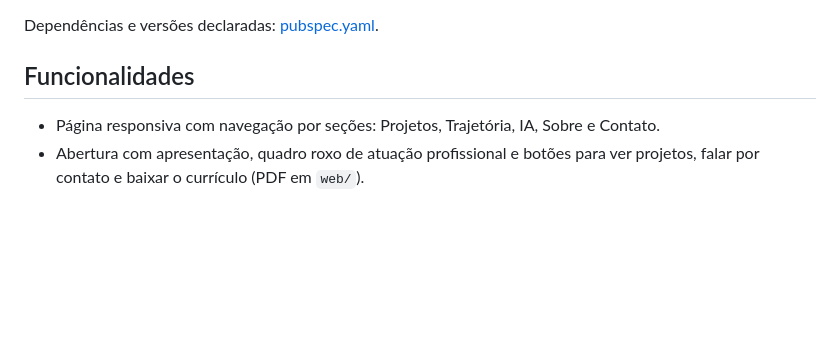
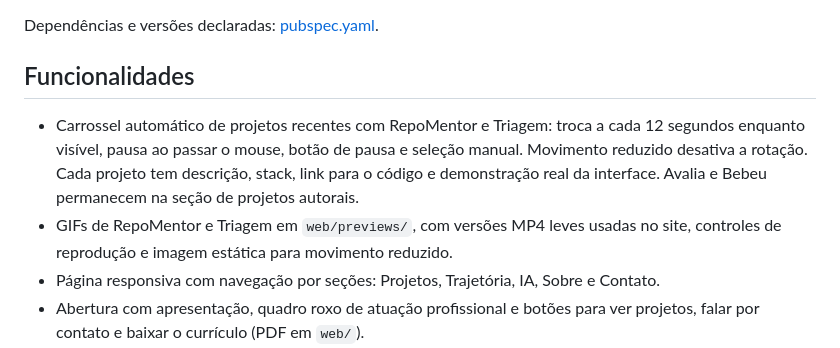
Before and after one commit to FloraRosaPupo/Portifolio, a Markdown page: README.md, the part around the change. Drawn GitHub-style; blank space fills up the shorter version.

Commit message:
Inclui RepoMentor e Triagem com carrossel automático e demonstrações (#26)
* feat: destaca RepoMentor e Triagem com demos e tecnologias

* feat: ativa rotacao automatica com pausa no carrossel

```diff
--- a/README.md
+++ b/README.md
@@ -14,6 +14,8 @@ Dependências e versões declaradas: [pubspec.yaml](pubspec.yaml).
 
 ## Funcionalidades
 
+- Carrossel automático de projetos recentes com RepoMentor e Triagem: troca a cada 12 segundos enquanto visível, pausa ao passar o mouse, botão de pausa e seleção manual. Movimento reduzido desativa a rotação. Cada projeto tem descrição, stack, link para o código e demonstração real da interface. Avalia e Bebeu permanecem na seção de projetos autorais.
+- GIFs de RepoMentor e Triagem em `web/previews/`, com versões MP4 leves usadas no site, controles de reprodução e imagem estática para movimento reduzido.
 - Página responsiva com navegação por seções: Projetos, Trajetória, IA, Sobre e Contato.
 - Abertura com apresentação, quadro roxo de atuação profissional e botões para ver projetos, falar por contato e baixar o currículo (PDF em `web/`).
 - Projetos Avalia (correção de provas com inteligência artificial, turmas, alunos e resultados) e Bebeu? (hidratação com widget na tela inicial, notificações locais, armazenamento seguro do token com Flutter Secure Storage e backend em Node.js e PostgreSQL), com prévias de 10 segundos em loop, silenciosas, leves e com dados demonstrativos. Movimento reduzido usa imagens estáticas.
```
Also changed, not shown: docs/projetos-recentes.md (added, +48 -0 lines), assets/projects/repomentor.png (added), assets/projects/triagem.png (added), 11 other files.
